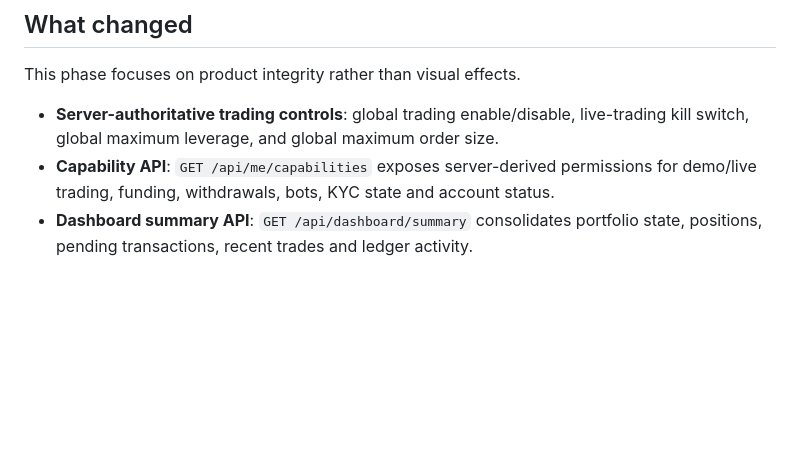
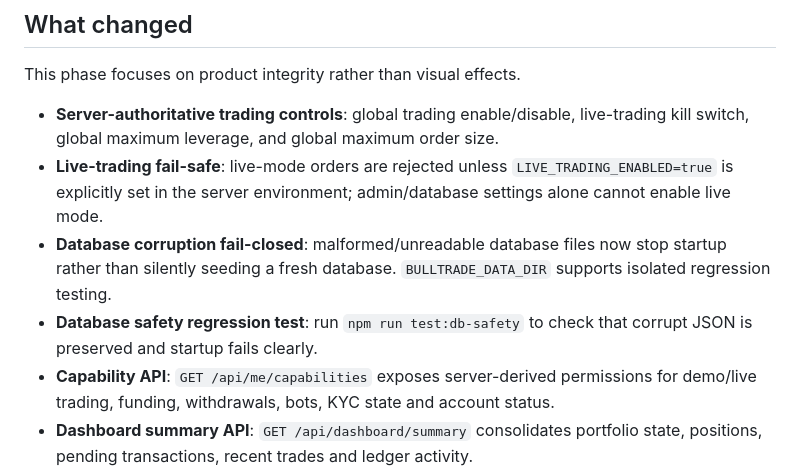
Before and after one commit to leephil1907-lab/bulltrade, a Markdown page: PRODUCTION_READINESS.md, the part around the change. Rendered like a GitHub page; blank space fills up the shorter version.

Commit message:
Document live trading fail-safe and database safety fix

```diff
--- a/PRODUCTION_READINESS.md
+++ b/PRODUCTION_READINESS.md
@@ -5,6 +5,9 @@
 This phase focuses on product integrity rather than visual effects.
 
 - **Server-authoritative trading controls**: global trading enable/disable, live-trading kill switch, global maximum leverage, and global maximum order size.
+- **Live-trading fail-safe**: live-mode orders are rejected unless `LIVE_TRADING_ENABLED=true` is explicitly set in the server environment; admin/database settings alone cannot enable live mode.
+- **Database corruption fail-closed**: malformed/unreadable database files now stop startup rather than silently seeding a fresh database. `BULLTRADE_DATA_DIR` supports isolated regression testing.
+- **Database safety regression test**: run `npm run test:db-safety` to check that corrupt JSON is preserved and startup fails clearly.
 - **Capability API**: `GET /api/me/capabilities` exposes server-derived permissions for demo/live trading, funding, withdrawals, bots, KYC state and account status.
 - **Dashboard summary API**: `GET /api/dashboard/summary` consolidates portfolio state, positions, pending transactions, recent trades and ledger activity.
 - **Append-only money journal**: `lib/ledger.js` records wallet credits/debits. Legacy wallet balances receive an opening-balance migration entry.
```
